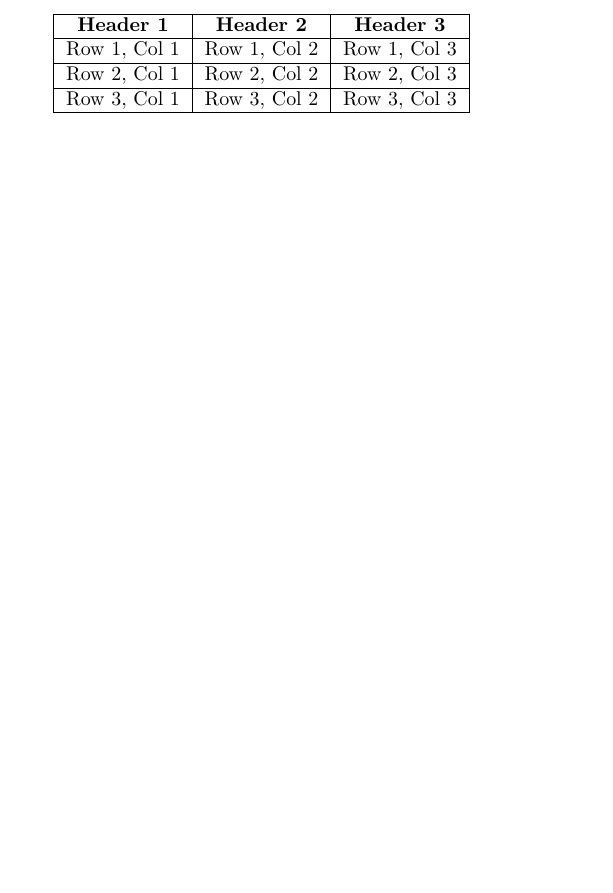
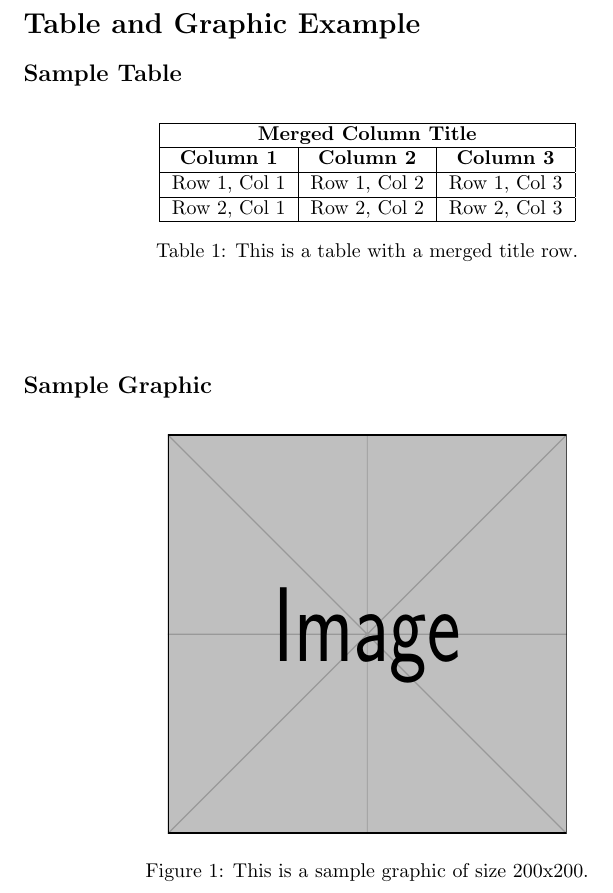
Before and after one commit to Shrey819/localrepo, a LaTeX document (q1.tex): part of the page, cut at the place of the change, the shorter picture padded with empty space. Compiled offline with pdfLaTeX.

Commit message:
Update q1.tex

```diff
--- a/q1.tex
+++ b/q1.tex
@@ -3,16 +4,33 @@
 
 \begin{document}
 
-\begin{tabular}{|c|c|c|}
-  \hline
-  \textbf{Header 1} & \textbf{Header 2} & \textbf{Header 3} \\
-  \hline
-  Row 1, Col 1 & Row 1, Col 2 & Row 1, Col 3 \\
-  \hline
-  Row 2, Col 1 & Row 2, Col 2 & Row 2, Col 3 \\
-  \hline
-  Row 3, Col 1 & Row 3, Col 2 & Row 3, Col 3 \\
-  \hline
-\end{tabular}
+% Title for the table and graphic
+\section*{Table and Graphic Example}
+
+% Title for the table
+\subsection*{Sample Table}
+
+\begin{table}[ht]
+    \centering
+    \begin{tabular}{|c|c|c|}
+        \hline
+        \multicolumn{3}{|c|}{\textbf{Merged Column Title}} \\ \hline
+        \textbf{Column 1} & \textbf{Column 2} & \textbf{Column 3} \\ \hline
+        Row 1, Col 1 & Row 1, Col 2 & Row 1, Col 3 \\ \hline
+        Row 2, Col 1 & Row 2, Col 2 & Row 2, Col 3 \\ \hline
+    \end{tabular}
+    \caption{This is a table with a merged title row.}
+\end{table}
+
+\vspace{1cm}
+
+% Title for the graphic
+\subsection*{Sample Graphic}
+
+\begin{figure}[ht]
+    \centering
+    \includegraphics[width=200pt, height=200pt]{example-image} % Use an actual image path here
+    \caption{This is a sample graphic of size 200x200.}
+\end{figure}
 
 \end{document}
```
Also changed, not shown: q1.tex (3 more changed lines).
